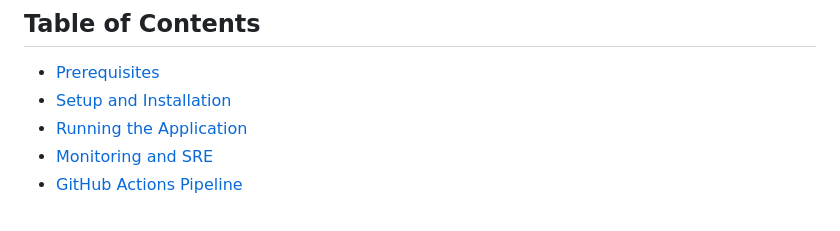
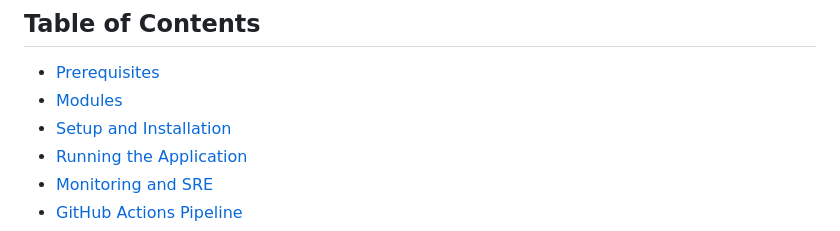
Before and after one commit to AlpeshDanilkumar/expense-tracker-project, a Markdown page: README.md, the part around the change. Drawn GitHub-style.

```diff
--- a/README.md
+++ b/README.md
@@ -7,7 +7,8 @@ The Expense Tracker application is a web-based tool to help users track their ex
 ## Table of Contents
 
 - [Prerequisites](#prerequisites)
-- [Setup and Installation](#setup-and-installation)
+- [Modules](#Modules)
+- [Setup and Installation](#Set-up-and-Installation)
 - [Running the Application](#running-the-application)
 - [Monitoring and SRE](#monitoring-and-sre)
 - [GitHub Actions Pipeline](#github-actions-pipeline)
```
